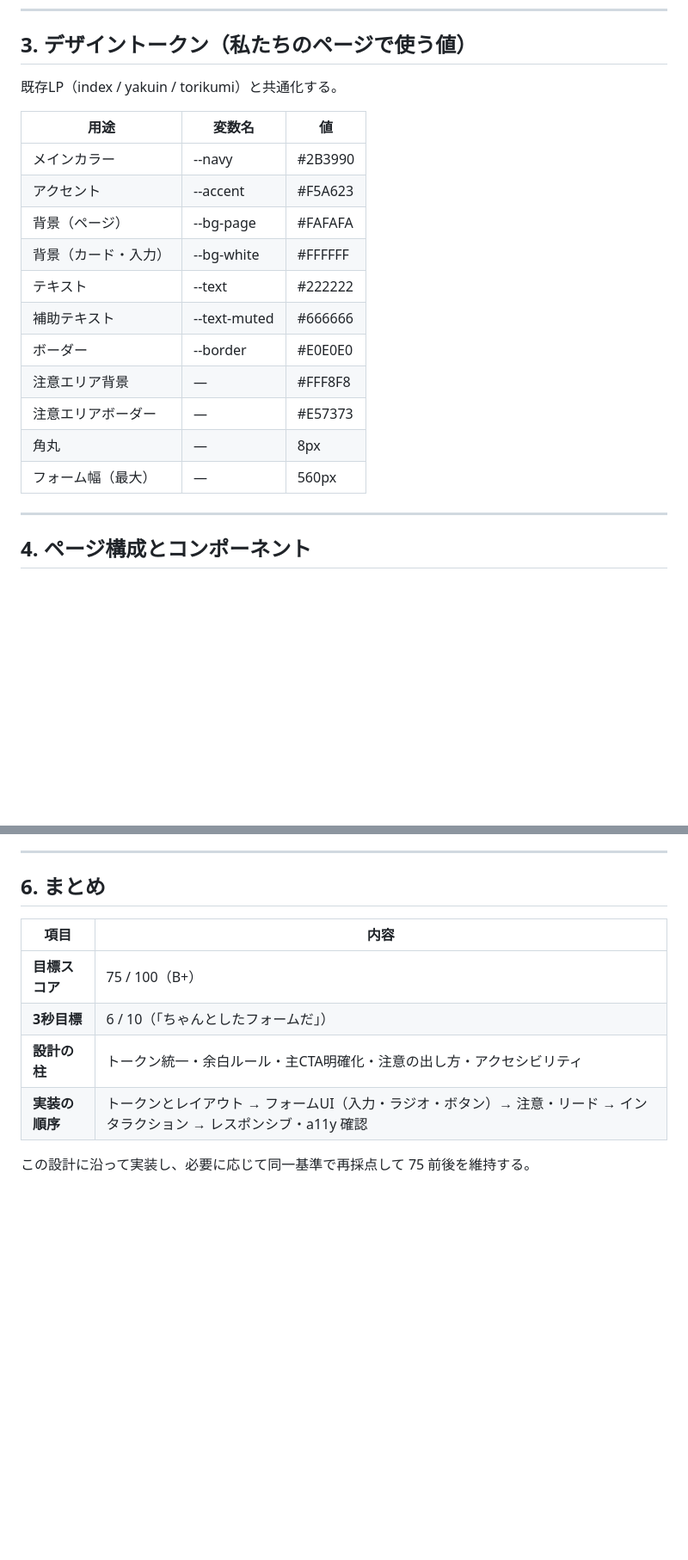
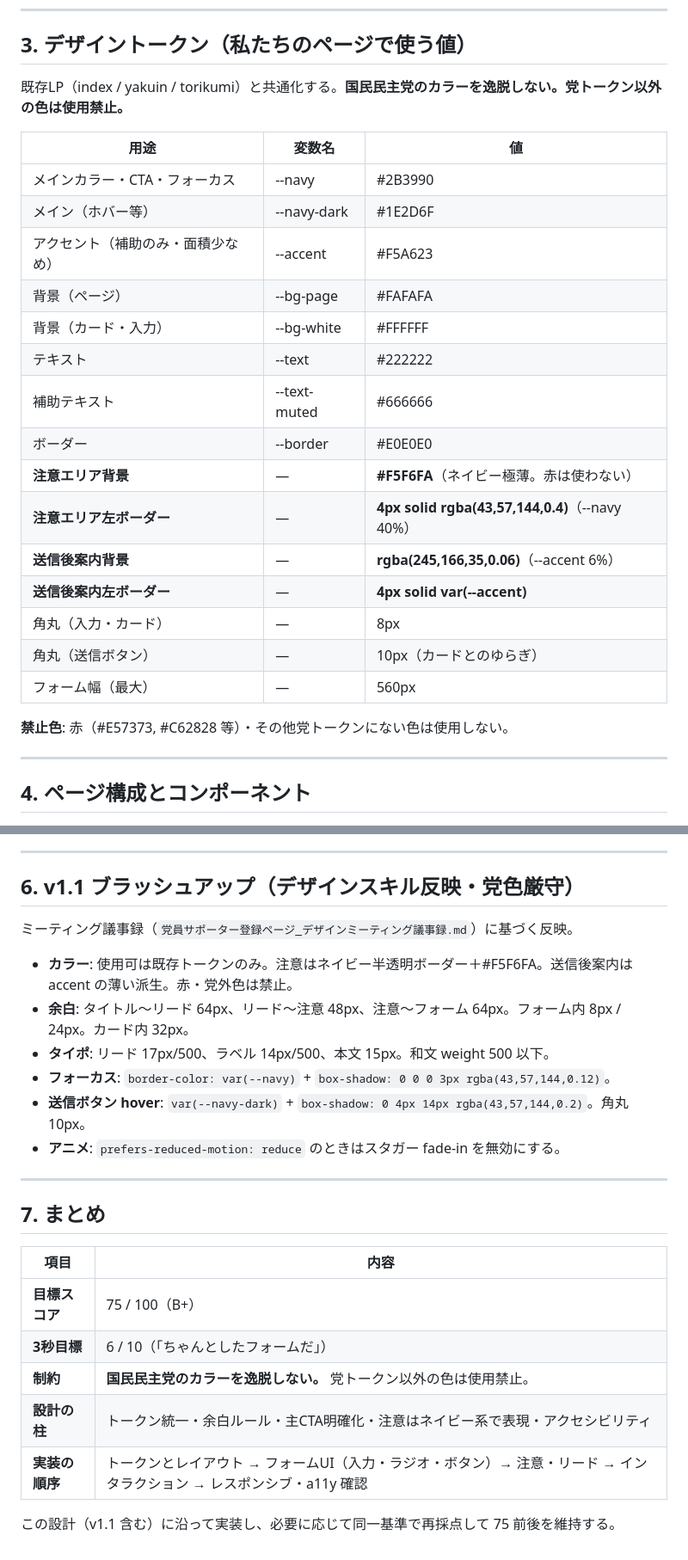
Before and after one commit to tkaminobiz-art/KOKUMINLP, a Markdown page: 党員サポーター登録ページ_スコア目標と設計.md, 2 parts joined by grey strips. Shown at 86% size. Drawn GitHub-style; blank space fills up the shorter version.

Commit message:
党員サポーター登録: デザインミーティング議事録追加、設計書v1.1ブラッシュアップ（党色厳守・注意ブロックネイビー化・余白タイポ数値化）
Made-with: Cursor

```diff
--- a/党員サポーター登録ページ_スコア目標と設計.md
+++ b/党員サポーター登録ページ_スコア目標と設計.md
@@ -93,21 +93,27 @@ B+（70〜79）＝「プロの仕事。信頼感があり、フォームとし
 
 ## 3. デザイントークン（私たちのページで使う値）
 
-既存LP（index / yakuin / torikumi）と共通化する。
+既存LP（index / yakuin / torikumi）と共通化する。**国民民主党のカラーを逸脱しない。党トークン以外の色は使用禁止。**
 
 | 用途 | 変数名 | 値 |
 |------|--------|-----|
-| メインカラー | --navy | #2B3990 |
-| アクセント | --accent | #F5A623 |
+| メインカラー・CTA・フォーカス | --navy | #2B3990 |
+| メイン（ホバー等） | --navy-dark | #1E2D6F |
+| アクセント（補助のみ・面積少なめ） | --accent | #F5A623 |
 | 背景（ページ） | --bg-page | #FAFAFA |
 | 背景（カード・入力） | --bg-white | #FFFFFF |
 | テキスト | --text | #222222 |
 | 補助テキスト | --text-muted | #666666 |
 | ボーダー | --border | #E0E0E0 |
-| 注意エリア背景 | — | #FFF8F8 |
-| 注意エリアボーダー | — | #E57373 |
-| 角丸 | — | 8px |
+| **注意エリア背景** | — | **#F5F6FA**（ネイビー極薄。赤は使わない） |
+| **注意エリア左ボーダー** | — | **4px solid rgba(43,57,144,0.4)**（--navy 40%） |
+| **送信後案内背景** | — | **rgba(245,166,35,0.06)**（--accent 6%） |
+| **送信後案内左ボーダー** | — | **4px solid var(--accent)** |
+| 角丸（入力・カード） | — | 8px |
+| 角丸（送信ボタン） | — | 10px（カードとのゆらぎ） |
 | フォーム幅（最大） | — | 560px |
+
+**禁止色**: 赤（#E57373, #C62828 等）・その他党トークンにない色は使用しない。
 
 ---
 
@@ -177,13 +183,27 @@ B+（70〜79）＝「プロの仕事。信頼感があり、フォームとし
 
 ---
 
-## 6. まとめ
+## 6. v1.1 ブラッシュアップ（デザインスキル反映・党色厳守）
+
+ミーティング議事録（`党員サポーター登録ページ_デザインミーティング議事録.md`）に基づく反映。
+
+- **カラー**: 使用可は既存トークンのみ。注意はネイビー半透明ボーダー＋#F5F6FA。送信後案内は accent の薄い派生。赤・党外色は禁止。
+- **余白**: タイトル〜リード 64px、リード〜注意 48px、注意〜フォーム 64px。フォーム内 8px / 24px。カード内 32px。
+- **タイポ**: リード 17px/500、ラベル 14px/500、本文 15px。和文 weight 500 以下。
+- **フォーカス**: `border-color: var(--navy)` + `box-shadow: 0 0 0 3px rgba(43,57,144,0.12)`。
+- **送信ボタン hover**: `var(--navy-dark)` + `box-shadow: 0 4px 14px rgba(43,57,144,0.2)`。角丸 10px。
+- **アニメ**: `prefers-reduced-motion: reduce` のときはスタガー fade-in を無効にする。
+
+---
+
+## 7. まとめ
 
 | 項目 | 内容 |
 |------|------|
 | **目標スコア** | 75 / 100（B+） |
 | **3秒目標** | 6 / 10（「ちゃんとしたフォームだ」） |
-| **設計の柱** | トークン統一・余白ルール・主CTA明確化・注意の出し方・アクセシビリティ |
+| **制約** | **国民民主党のカラーを逸脱しない。** 党トークン以外の色は使用禁止。 |
+| **設計の柱** | トークン統一・余白ルール・主CTA明確化・注意はネイビー系で表現・アクセシビリティ |
 | **実装の順序** | トークンとレイアウト → フォームUI（入力・ラジオ・ボタン）→ 注意・リード → インタラクション → レスポンシブ・a11y 確認 |
 
-この設計に沿って実装し、必要に応じて同一基準で再採点して 75 前後を維持する。
+この設計（v1.1 含む）に沿って実装し、必要に応じて同一基準で再採点して 75 前後を維持する。
```
Also changed, not shown: other parts of 党員サポーター登録ページ_スコア目標と設計.md (+4 -4 lines), 党員サポーター登録ページ_デザインミーティング議事録.md (added, +144 -0 lines).
